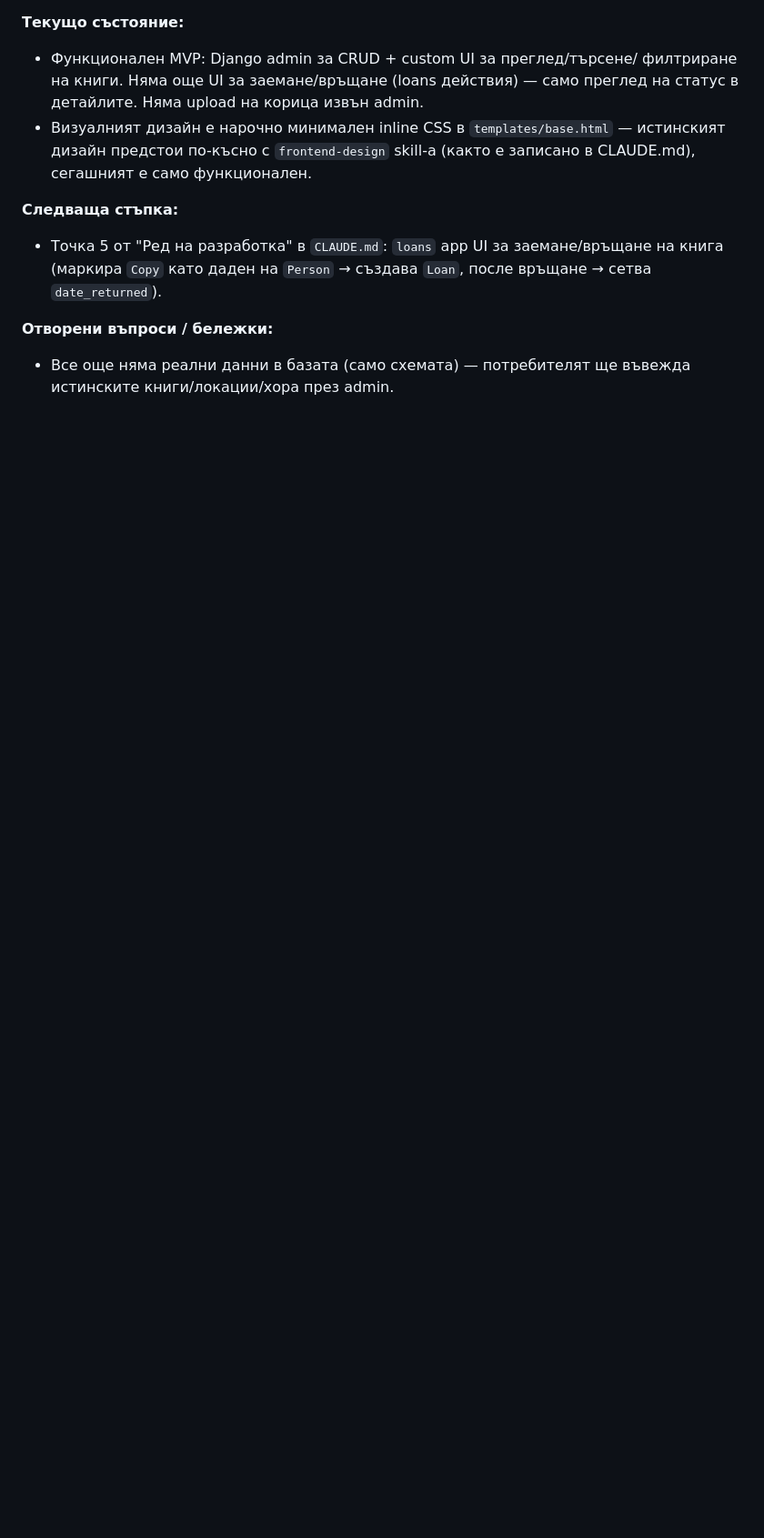
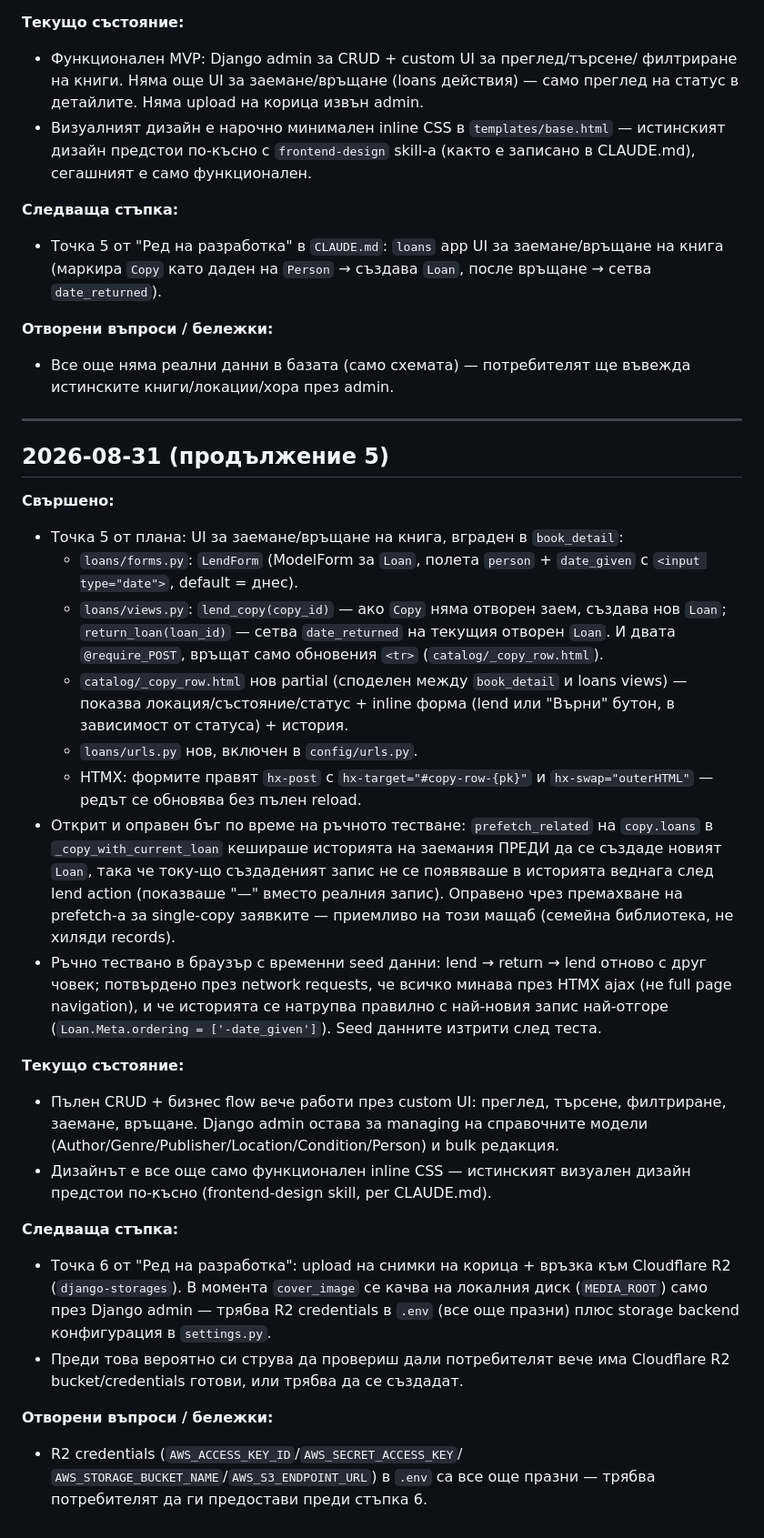
Before and after one commit to Dimitrandir/Books_catalogue_webapp, a Markdown page: docs/SESSIONS.md, the part around the change. Shown at 91% size. Rendered like a GitHub page; blank space fills up the shorter version.

Commit message:
Update session log: lend/return UI
Co-Authored-By: Claude Sonnet 5 <noreply@anthropic.com>

```diff
--- a/docs/SESSIONS.md
+++ b/docs/SESSIONS.md
@@ -252,3 +252,57 @@
 **Отворени въпроси / бележки:**
 - Все още няма реални данни в базата (само схемата) — потребителят ще
   въвежда истинските книги/локации/хора през admin.
+
+---
+
+## 2026-08-31 (продължение 5)
+
+**Свършено:**
+- Точка 5 от плана: UI за заемане/връщане на книга, вграден в
+  `book_detail`:
+  - `loans/forms.py`: `LendForm` (ModelForm за `Loan`, полета `person` +
+    `date_given` с `<input type="date">`, default = днес).
+  - `loans/views.py`: `lend_copy(copy_id)` — ако `Copy` няма отворен заем,
+    създава нов `Loan`; `return_loan(loan_id)` — сетва `date_returned` на
+    текущия отворен `Loan`. И двата `@require_POST`, връщат само
+    обновения `<tr>` (`catalog/_copy_row.html`).
+  - `catalog/_copy_row.html` нов partial (споделен между `book_detail` и
+    loans views) — показва локация/състояние/статус + inline форма
+    (lend или "Върни" бутон, в зависимост от статуса) + история.
+  - `loans/urls.py` нов, включен в `config/urls.py`.
+  - HTMX: формите правят `hx-post` с `hx-target="#copy-row-{pk}"` и
+    `hx-swap="outerHTML"` — редът се обновява без пълен reload.
+- Открит и оправен бъг по време на ръчното тестване: `prefetch_related`
+  на `copy.loans` в `_copy_with_current_loan` кешираше историята на
+  заемания ПРЕДИ да се създаде новият `Loan`, така че току-що създаденият
+  запис не се появяваше в историята веднага след lend action (показваше
+  "—" вместо реалния запис). Оправено чрез премахване на prefetch-а за
+  single-copy заявките — приемливо на този мащаб (семейна библиотека,
+  не хиляди records).
+- Ръчно тествано в браузър с временни seed данни: lend → return → lend
+  отново с друг човек; потвърдено през network requests, че всичко минава
+  през HTMX ajax (не full page navigation), и че историята се натрупва
+  правилно с най-новия запис най-отгоре (`Loan.Meta.ordering = ['-date_given']`).
+  Seed данните изтрити след теста.
+
+**Текущо състояние:**
+- Пълен CRUD + бизнес flow вече работи през custom UI: преглед, търсене,
+  филтриране, заемане, връщане. Django admin остава за managing на
+  справочните модели (Author/Genre/Publisher/Location/Condition/Person)
+  и bulk редакция.
+- Дизайнът е все още само функционален inline CSS — истинският визуален
+  дизайн предстои по-късно (frontend-design skill, per CLAUDE.md).
+
+**Следваща стъпка:**
+- Точка 6 от "Ред на разработка": upload на снимки на корица + връзка
+  към Cloudflare R2 (`django-storages`). В момента `cover_image` се
+  качва на локалния диск (`MEDIA_ROOT`) само през Django admin — трябва
+  R2 credentials в `.env` (все още празни) плюс storage backend
+  конфигурация в `settings.py`.
+- Преди това вероятно си струва да провериш дали потребителят вече има
+  Cloudflare R2 bucket/credentials готови, или трябва да се създадат.
+
+**Отворени въпроси / бележки:**
+- R2 credentials (`AWS_ACCESS_KEY_ID`/`AWS_SECRET_ACCESS_KEY`/
+  `AWS_STORAGE_BUCKET_NAME`/`AWS_S3_ENDPOINT_URL`) в `.env` са все още
+  празни — трябва потребителят да ги предостави преди стъпка 6.
```
